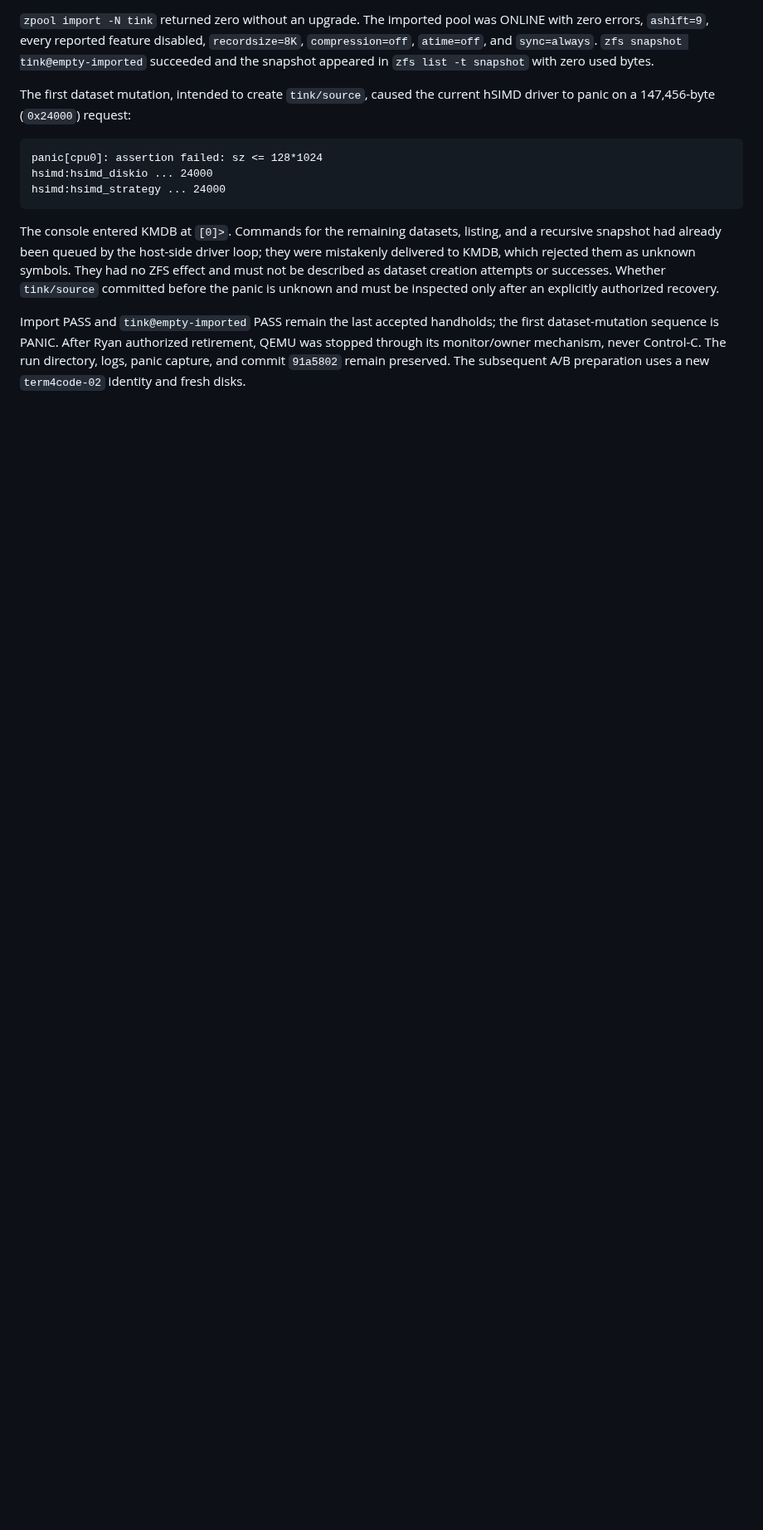
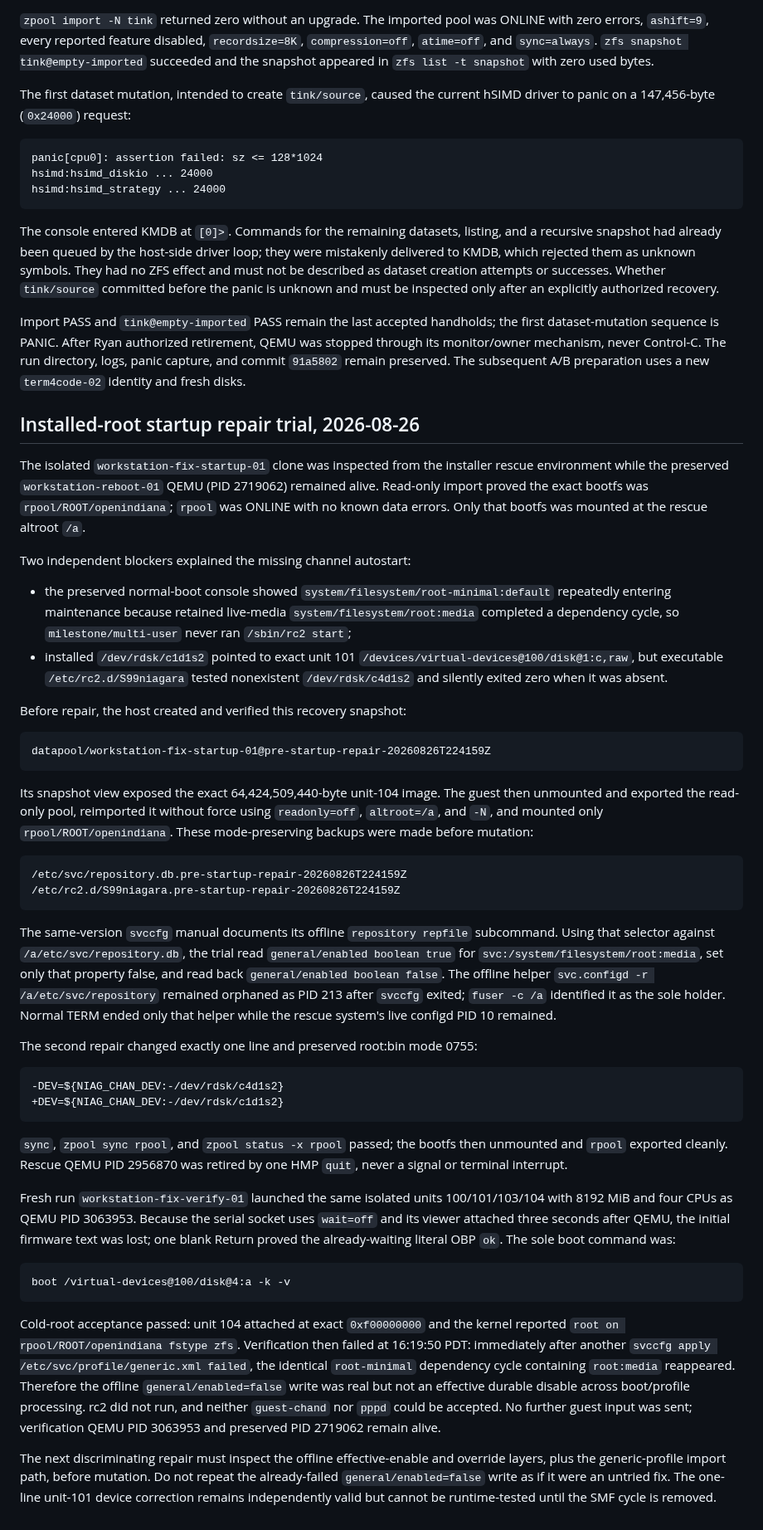
Before and after one commit to ryancnelson/qemu-sun4v-illumos, a Markdown page: notes/BIGGIE-TERM4CODE-OPENINDIANA-RUN.md, the part around the change. Shown at 83% size. Drawn GitHub-style; blank space fills up the shorter version.

Commit message:
Document installed-root startup repair verification

````diff
--- a/notes/BIGGIE-TERM4CODE-OPENINDIANA-RUN.md
+++ b/notes/BIGGIE-TERM4CODE-OPENINDIANA-RUN.md
@@ -172,3 +172,85 @@ the first dataset-mutation sequence is PANIC.  After Ryan authorized retirement,
 QEMU was stopped through its monitor/owner mechanism, never Control-C.  The run
 directory, logs, panic capture, and commit `91a5802` remain preserved.  The
 subsequent A/B preparation uses a new `term4code-02` identity and fresh disks.
+
+## Installed-root startup repair trial, 2026-08-26
+
+The isolated `workstation-fix-startup-01` clone was inspected from the
+installer rescue environment while the preserved `workstation-reboot-01` QEMU
+(PID 2719062) remained alive.  Read-only import proved the exact bootfs was
+`rpool/ROOT/openindiana`; `rpool` was ONLINE with no known data errors.  Only
+that bootfs was mounted at the rescue altroot `/a`.
+
+Two independent blockers explained the missing channel autostart:
+
+- the preserved normal-boot console showed
+  `system/filesystem/root-minimal:default` repeatedly entering maintenance
+  because retained live-media `system/filesystem/root:media` completed a
+  dependency cycle, so `milestone/multi-user` never ran `/sbin/rc2 start`;
+- installed `/dev/rdsk/c1d1s2` pointed to exact unit 101
+  `/devices/virtual-devices@100/disk@1:c,raw`, but executable
+  `/etc/rc2.d/S99niagara` tested nonexistent `/dev/rdsk/c4d1s2` and silently
+  exited zero when it was absent.
+
+Before repair, the host created and verified this recovery snapshot:
+
+```text
+datapool/workstation-fix-startup-01@pre-startup-repair-20260826T224159Z
+```
+
+Its snapshot view exposed the exact 64,424,509,440-byte unit-104 image.  The
+guest then unmounted and exported the read-only pool, reimported it without
+force using `readonly=off`, `altroot=/a`, and `-N`, and mounted only
+`rpool/ROOT/openindiana`.  These mode-preserving backups were made before
+mutation:
+
+```text
+/etc/svc/repository.db.pre-startup-repair-20260826T224159Z
+/etc/rc2.d/S99niagara.pre-startup-repair-20260826T224159Z
+```
+
+The same-version `svccfg` manual documents its offline `repository repfile`
+subcommand.  Using that selector against `/a/etc/svc/repository.db`, the trial
+read `general/enabled boolean true` for
+`svc:/system/filesystem/root:media`, set only that property false, and read
+back `general/enabled boolean false`.  The offline helper
+`svc.configd -r /a/etc/svc/repository` remained orphaned as PID 213 after
+`svccfg` exited; `fuser -c /a` identified it as the sole holder.  Normal TERM
+ended only that helper while the rescue system's live configd PID 10 remained.
+
+The second repair changed exactly one line and preserved root:bin mode 0755:
+
+```diff
+-DEV=${NIAG_CHAN_DEV:-/dev/rdsk/c4d1s2}
++DEV=${NIAG_CHAN_DEV:-/dev/rdsk/c1d1s2}
+```
+
+`sync`, `zpool sync rpool`, and `zpool status -x rpool` passed; the bootfs then
+unmounted and `rpool` exported cleanly.  Rescue QEMU PID 2956870 was retired by
+one HMP `quit`, never a signal or terminal interrupt.
+
+Fresh run `workstation-fix-verify-01` launched the same isolated units
+100/101/103/104 with 8192 MiB and four CPUs as QEMU PID 3063953.  Because the
+serial socket uses `wait=off` and its viewer attached three seconds after QEMU,
+the initial firmware text was lost; one blank Return proved the already-waiting
+literal OBP `ok`.  The sole boot command was:
+
+```text
+boot /virtual-devices@100/disk@4:a -k -v
+```
+
+Cold-root acceptance passed: unit 104 attached at exact `0xf00000000` and the
+kernel reported `root on rpool/ROOT/openindiana fstype zfs`.  Verification then
+failed at 16:19:50 PDT: immediately after another
+`svccfg apply /etc/svc/profile/generic.xml failed`, the identical
+`root-minimal` dependency cycle containing `root:media` reappeared.  Therefore
+the offline `general/enabled=false` write was real but not an effective durable
+disable across boot/profile processing.  rc2 did not run, and neither
+`guest-chand` nor `pppd` could be accepted.  No further guest input was sent;
+verification QEMU PID 3063953 and preserved PID 2719062 remain alive.
+
+The next discriminating repair must inspect the offline effective-enable and
+override layers, plus the generic-profile import path, before mutation.  Do not
+repeat the already-failed `general/enabled=false` write as if it were an
+untried fix.  The one-line unit-101 device correction remains independently
+valid but cannot be runtime-tested until the SMF cycle is removed.
````
